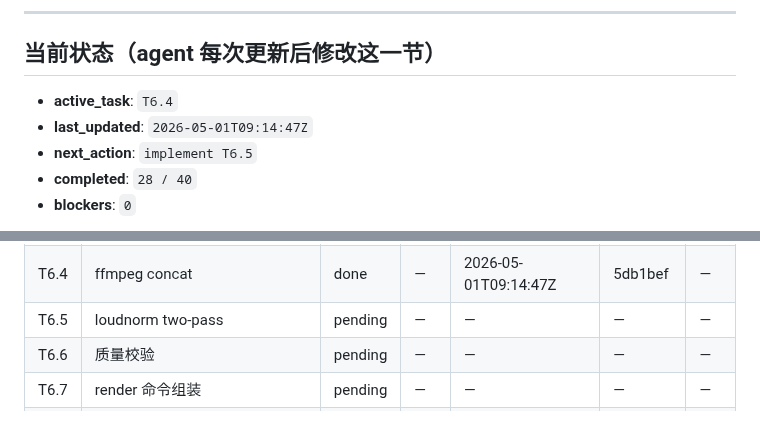
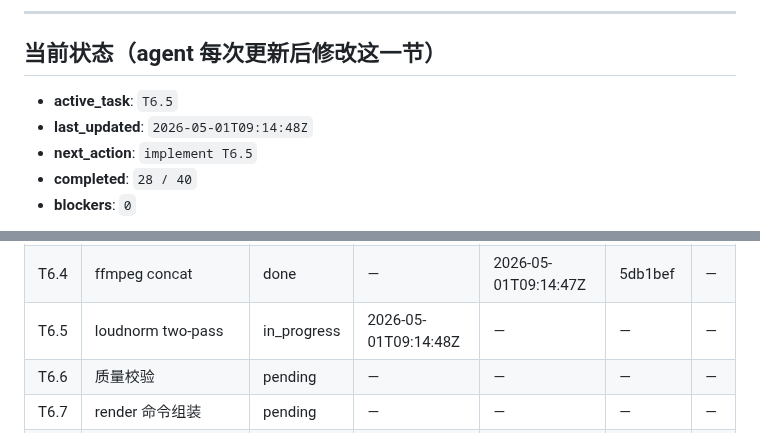
Before and after one commit to xslkim/AutoVideo, a Markdown page: PROGRESS.md, 2 parts joined by grey strips. Rendered like a GitHub page.

Commit message:
chore(T6.5): start

```diff
--- a/PROGRESS.md
+++ b/PROGRESS.md
@@ -6,8 +6,8 @@
 
 ## 当前状态（agent 每次更新后修改这一节）
 
-- **active_task**: `T6.4`
-- **last_updated**: `2026-05-01T09:14:47Z`
+- **active_task**: `T6.5`
+- **last_updated**: `2026-05-01T09:14:48Z`
 - **next_action**: `implement T6.5`
 - **completed**: `28 / 40`
 - **blockers**: `0`
@@ -57,7 +57,7 @@
 | T6.2 | timing 计算 | done | — | 2026-05-01T08:49:53Z | 7dbf0a8 | — |
 | T6.3 | partial 渲染（程序化 bundle + renderMedia） | done | — | 2026-05-01T09:00:00Z | 9b3d07f | — |
 | T6.4 | ffmpeg concat | done | — | 2026-05-01T09:14:47Z | 5db1bef | — |
-| T6.5 | loudnorm two-pass | pending | — | — | — | — |
+| T6.5 | loudnorm two-pass | in_progress | 2026-05-01T09:14:48Z | — | — | — |
 | T6.6 | 质量校验 | pending | — | — | — | — |
 | T6.7 | render 命令组装 | pending | — | — | — | — |
 | T7.1 | Root.tsx 生成器（preview 模式） | pending | — | — | — | — |
```
